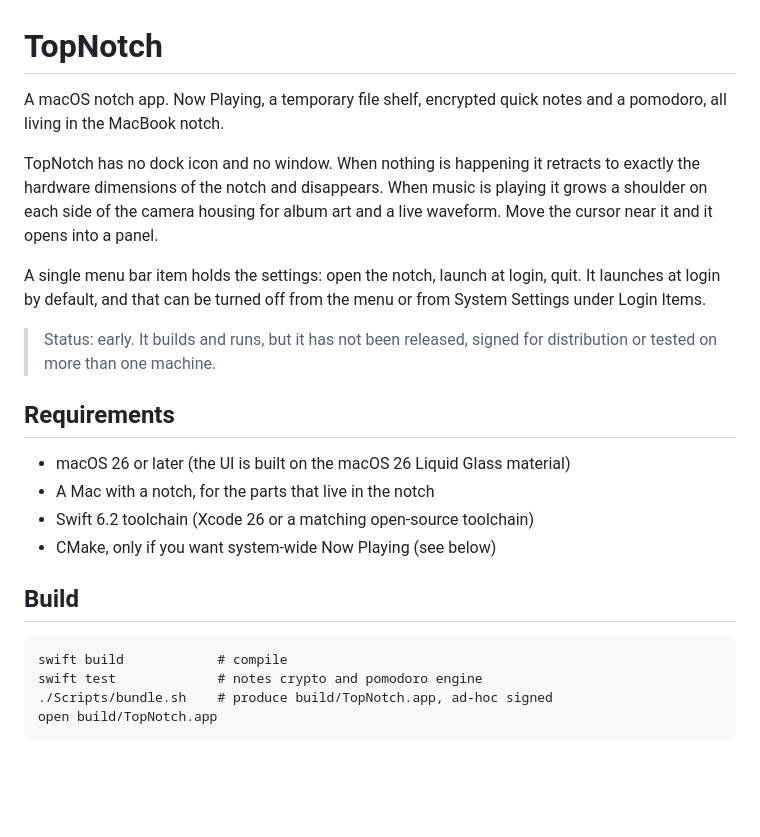
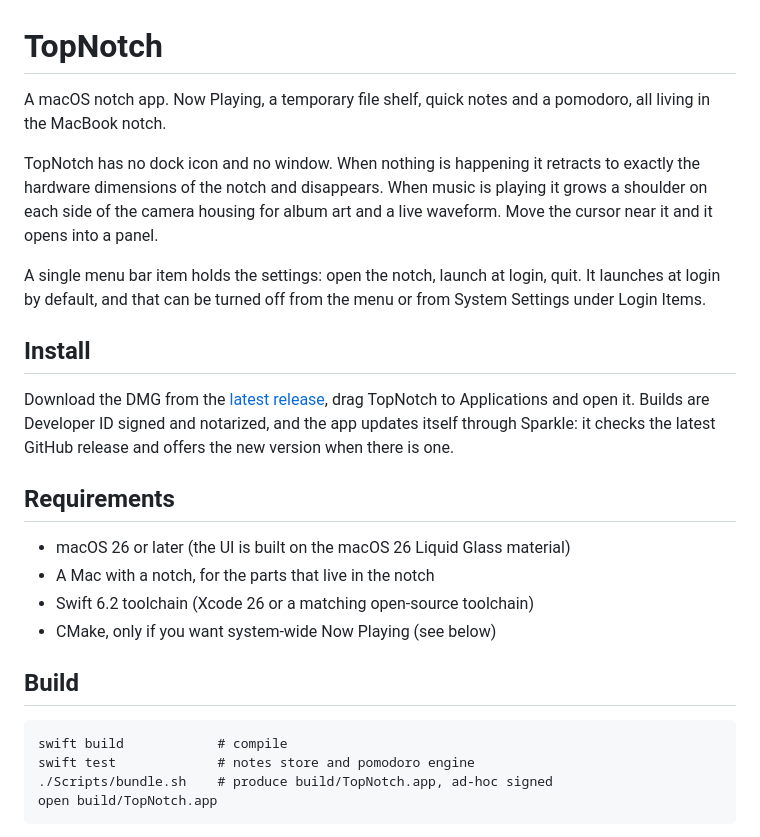
Before and after one commit to techuila/top-notch, a Markdown page: README.md, the part around one of its changes. Rendered like a GitHub page; blank space fills up the shorter version.

````diff
--- a/README.md
+++ b/README.md
@@ -1,7 +1,7 @@
 # TopNotch
 
-A macOS notch app. Now Playing, a temporary file shelf, encrypted quick notes and a
-pomodoro, all living in the MacBook notch.
+A macOS notch app. Now Playing, a temporary file shelf, quick notes and a pomodoro,
+all living in the MacBook notch.
 
 TopNotch has no dock icon and no window. When nothing is happening it retracts to exactly
 the hardware dimensions of the notch and disappears. When music is playing it grows a
@@ -12,8 +12,12 @@ A single menu bar item holds the settings: open the notch, launch at login, quit
 launches at login by default, and that can be turned off from the menu or from System
 Settings under Login Items.
 
-> Status: early. It builds and runs, but it has not been released, signed for
-> distribution or tested on more than one machine.
+## Install
+
+Download the DMG from the [latest release](https://github.com/techuila/top-notch/releases/latest),
+drag TopNotch to Applications and open it. Builds are Developer ID signed and notarized,
+and the app updates itself through Sparkle: it checks the latest GitHub release and offers
+the new version when there is one.
 
 ## Requirements
 
@@ -26,7 +30,7 @@ Settings under Login Items.
 
 ```
 swift build            # compile
-swift test             # notes crypto and pomodoro engine
+swift test             # notes store and pomodoro engine
 ./Scripts/bundle.sh    # produce build/TopNotch.app, ad-hoc signed
 open build/TopNotch.app
 ```
````
Also changed, not shown: other parts of README.md (+5 -12 lines).
